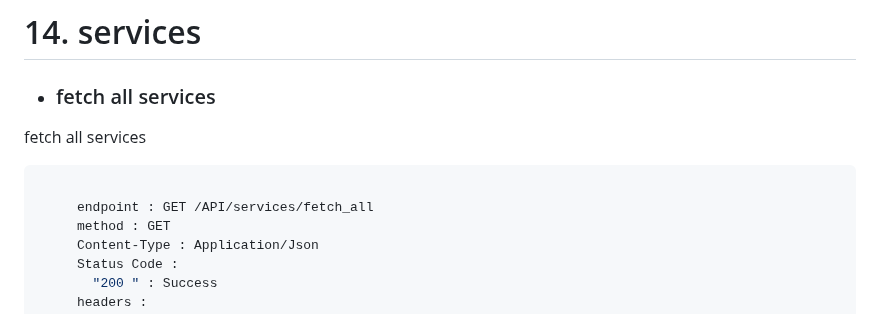
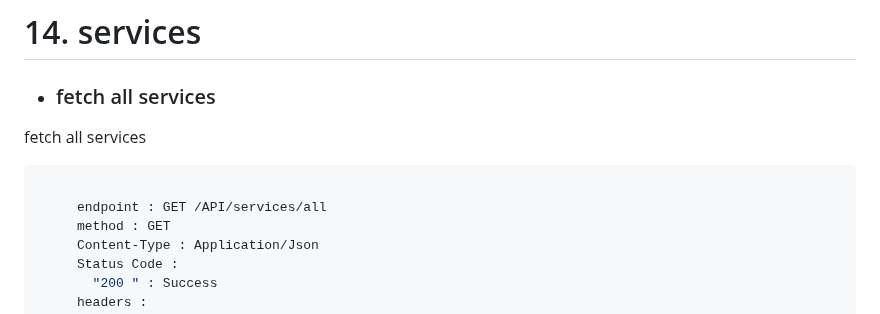
Before and after one commit to Soft-Craft-Tech/Pamba-Web, a Markdown page: Docs/endpoints_documentation.md, the part around the change. Rendered like a GitHub page.

Commit message:
fix all services endpoint docs

````diff
--- a/Docs/endpoints_documentation.md
+++ b/Docs/endpoints_documentation.md
@@ -1301,7 +1301,7 @@ Delete Inventory with id
 
 ```javascript
 
-     endpoint : GET /API/services/fetch_all
+     endpoint : GET /API/services/all
      method : GET
      Content-Type : Application/Json
      Status Code :
````
